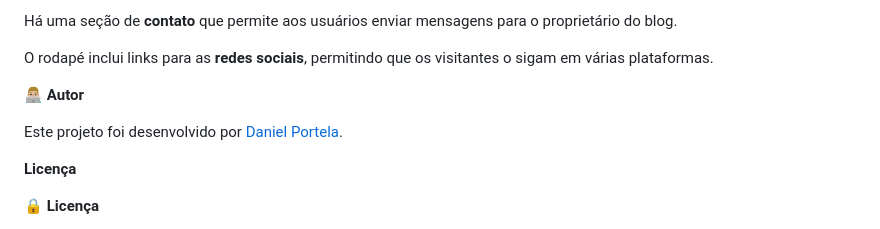
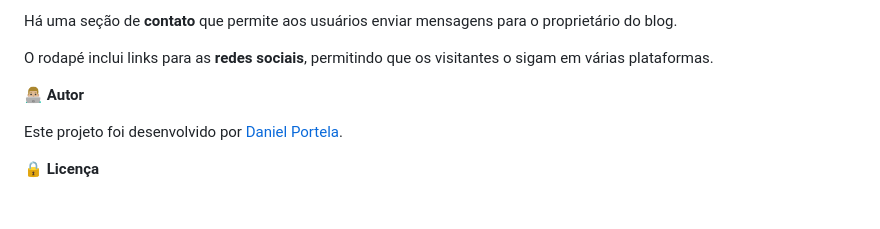
Before and after one commit to daniel-portela/blog-daniel-engineer, a Markdown page: README.md, the part around the change. Rendered like a GitHub page; blank space fills up the shorter version.

Commit message:
Update README.md
Signed-off-by: Daniel  Portela <danielportela.ti@gmail.com>

```diff
--- a/README.md
+++ b/README.md
@@ -49,8 +49,6 @@ O rodapé inclui links para as <b>redes sociais</b>, permitindo que os visitante
 
 Este projeto foi desenvolvido por <a href="https://www.linkedin.com/in/danielportelati/">Daniel Portela</a>.
 
-<b>Licença</b>
-
 🔒 <b>Licença</b>
 
 Este projeto está sob [LICENSE](LICENSE), o que significa que você não tem permissão para usar, modificar e distribuir o código conforme desejar, desde que mantenha o aviso de direitos autorais e a licença. Contudo, se você encontrar bugs, tiver sugestões de melhorias ou quiser contribuir de alguma forma, ficarei feliz em receber seu feedback.
```
